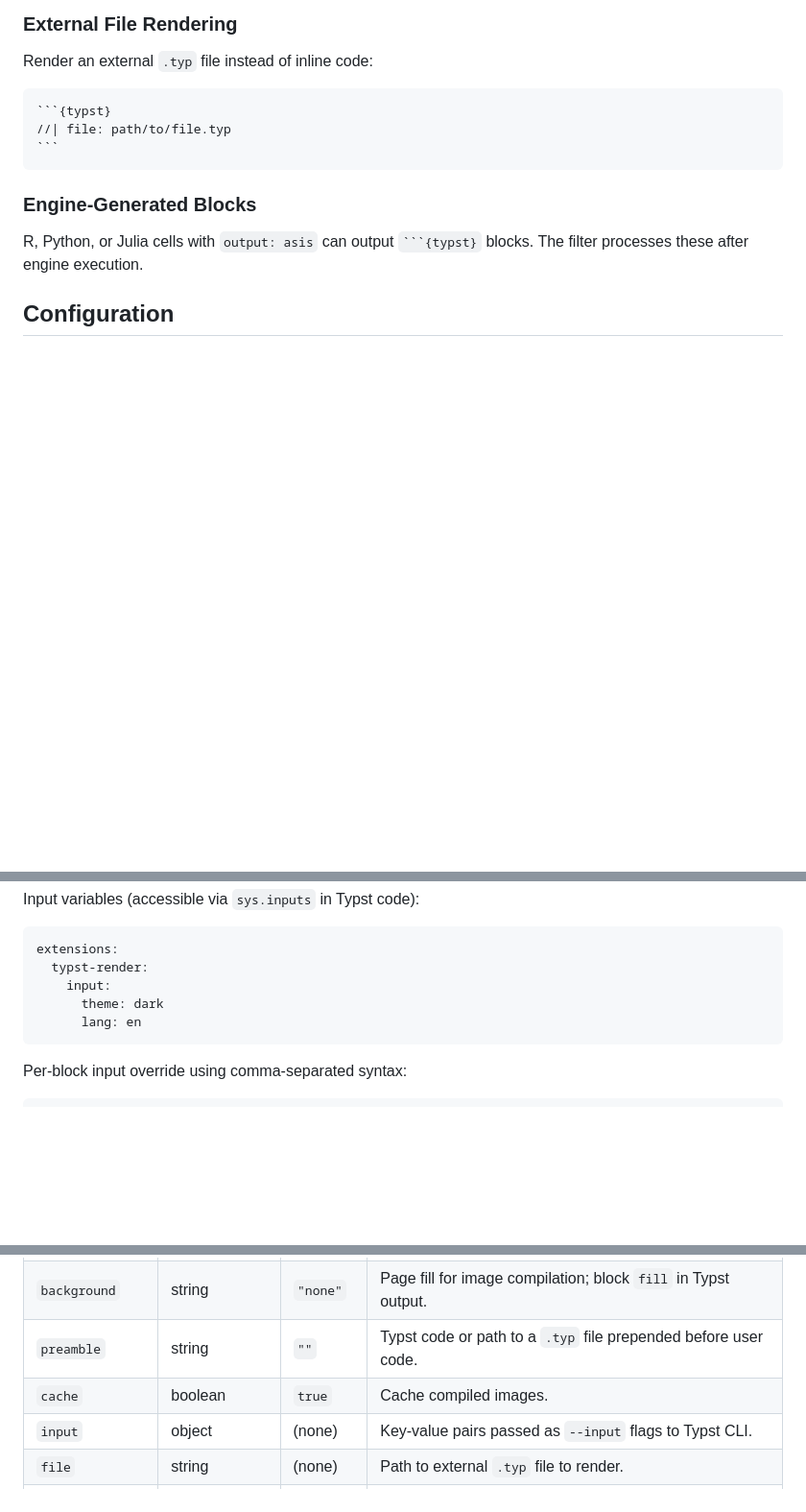
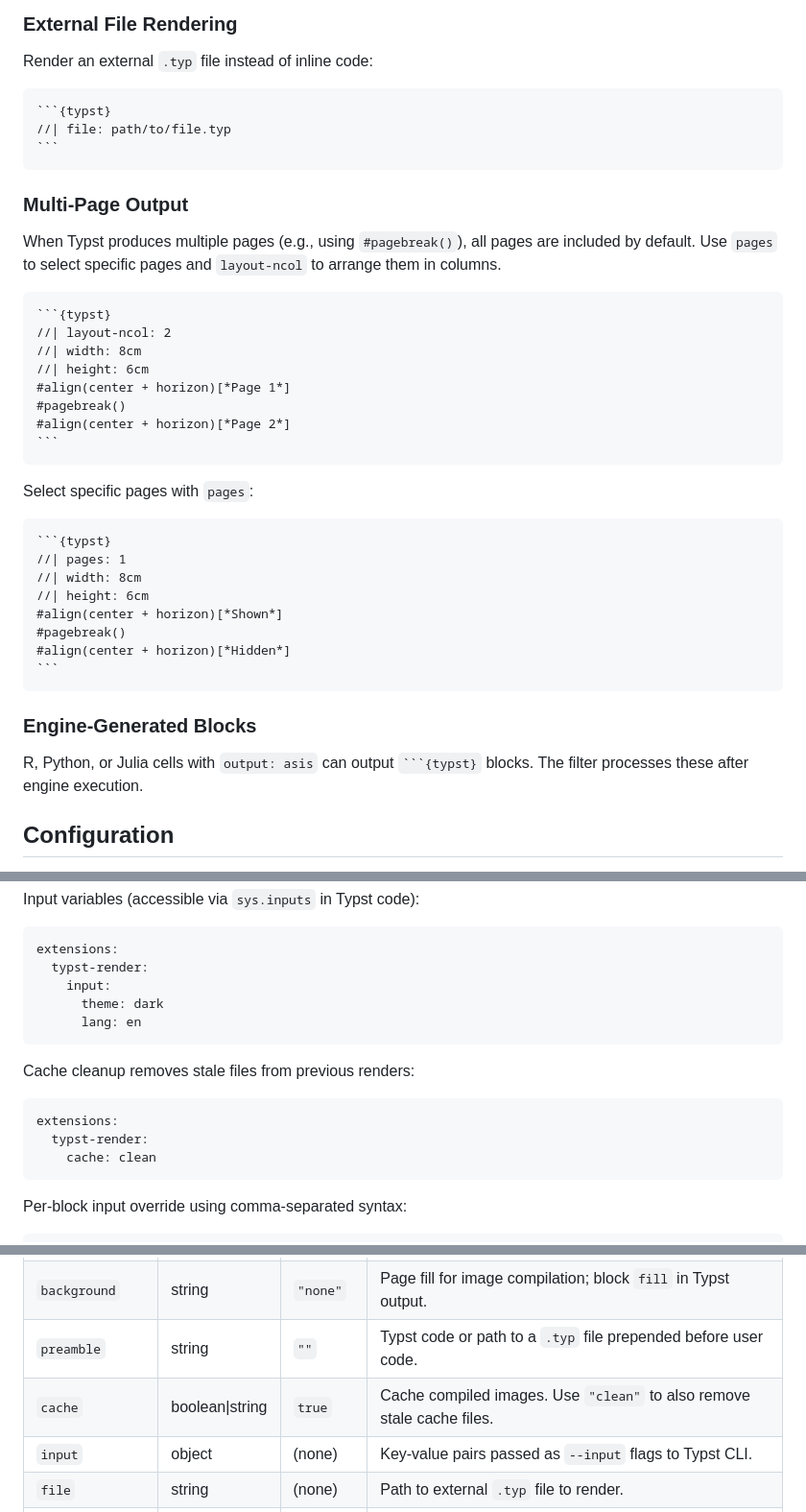
Before and after one commit to mcanouil/quarto-typst-render, a Markdown page: README.md, 3 parts joined by grey strips. Shown at 96% size. Rendered like a GitHub page; blank space fills up the shorter version.

Commit message:
docs: add cache cleanup and multi-page output to README
Document the cache: clean mode, pages option, and layout-ncol option
with usage examples and updated options table.

`````diff
--- a/README.md
+++ b/README.md
@@ -107,6 +107,35 @@ Render an external `.typ` file instead of inline code:
 ```
 ````
 
+### Multi-Page Output
+
+When Typst produces multiple pages (e.g., using `#pagebreak()`), all pages are included by default.
+Use `pages` to select specific pages and `layout-ncol` to arrange them in columns.
+
+````markdown
+```{typst}
+//| layout-ncol: 2
+//| width: 8cm
+//| height: 6cm
+#align(center + horizon)[*Page 1*]
+#pagebreak()
+#align(center + horizon)[*Page 2*]
+```
+````
+
+Select specific pages with `pages`:
+
+````markdown
+```{typst}
+//| pages: 1
+//| width: 8cm
+//| height: 6cm
+#align(center + horizon)[*Shown*]
+#pagebreak()
+#align(center + horizon)[*Hidden*]
+```
+````
+
 ### Engine-Generated Blocks
 
 R, Python, or Julia cells with `output: asis` can output ` ```{typst} ` blocks.
@@ -146,6 +175,14 @@ extensions:
       lang: en
 ```
 
+Cache cleanup removes stale files from previous renders:
+
+```yaml
+extensions:
+  typst-render:
+    cache: clean
+```
+
 Per-block input override using comma-separated syntax:
 
 ````markdown
@@ -166,7 +203,7 @@ Per-block input override using comma-separated syntax:
 | `margin`          | string          | `"0.5em"` | Page margin for image compilation; block `inset` in Typst output.                 |
 | `background`      | string          | `"none"`  | Page fill for image compilation; block `fill` in Typst output.                    |
 | `preamble`        | string          | `""`      | Typst code or path to a `.typ` file prepended before user code.                   |
-| `cache`           | boolean         | `true`    | Cache compiled images.                                                            |
+| `cache`           | boolean\|string | `true`    | Cache compiled images. Use `"clean"` to also remove stale cache files.            |
 | `input`           | object          | (none)    | Key-value pairs passed as `--input` flags to Typst CLI.                           |
 | `file`            | string          | (none)    | Path to external `.typ` file to render.                                           |
 | `echo`            | boolean\|string | `false`   | Show Typst source code alongside output (`true`, `false`, `fenced`).              |
`````
Also changed, not shown: other parts of README.md (+2 -0 lines).
